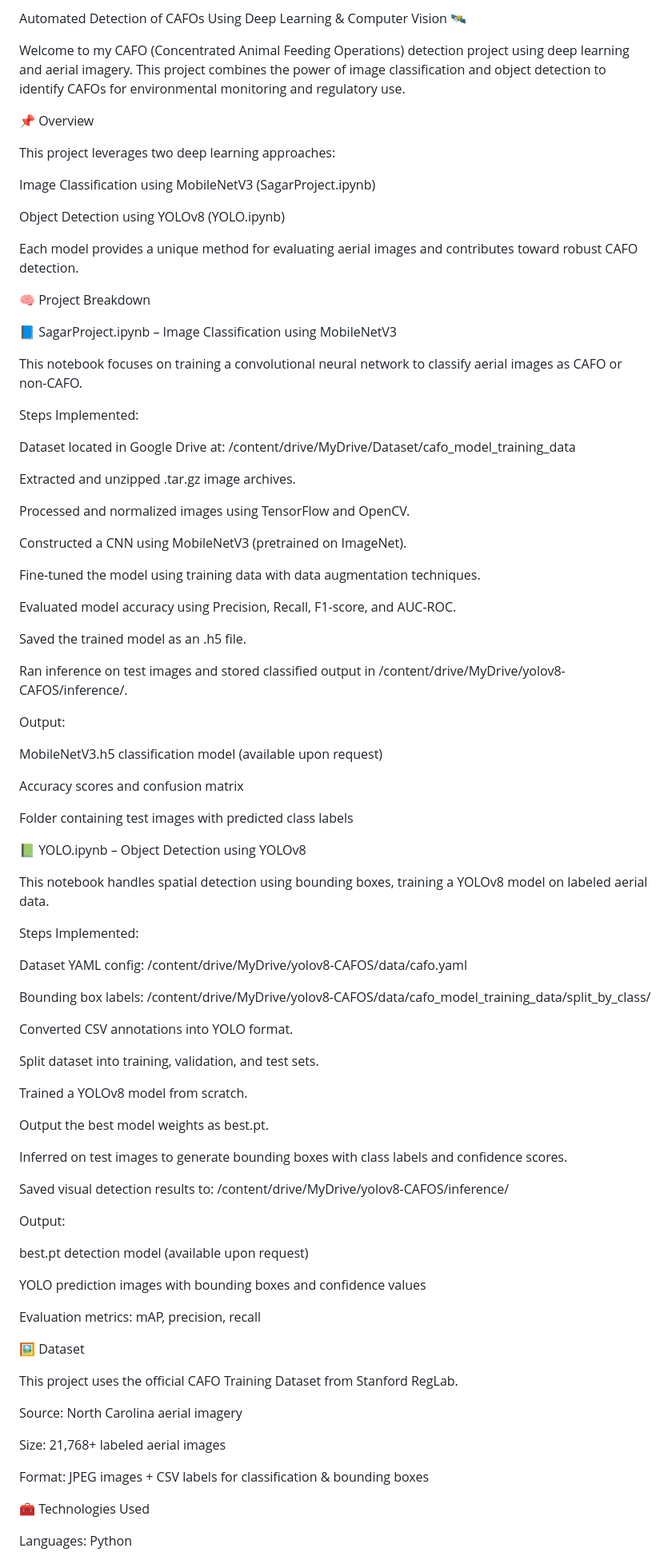
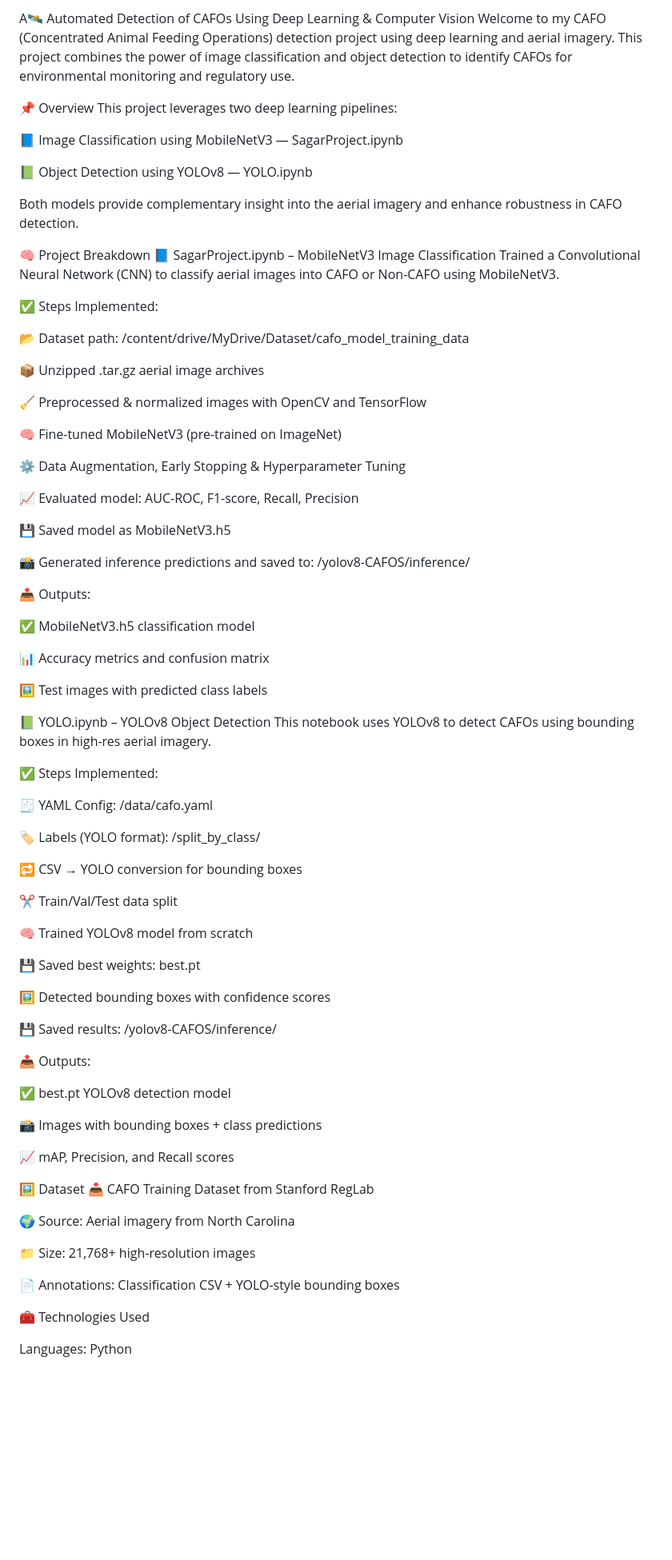
Before and after one commit to cusagar/Project-Portfolio, a Markdown page: CAFO-Detection/README.md, the part around one of its changes. Shown at 80% size. Drawn GitHub-style; blank space fills up the shorter version.

```diff
--- a/CAFO-Detection/README.md
+++ b/CAFO-Detection/README.md
@@ -1,88 +1,83 @@
-Automated Detection of CAFOs Using Deep Learning & Computer Vision 🛰️
-
+A🛰️ Automated Detection of CAFOs Using Deep Learning & Computer Vision
 Welcome to my CAFO (Concentrated Animal Feeding Operations) detection project using deep learning and aerial imagery. This project combines the power of image classification and object detection to identify CAFOs for environmental monitoring and regulatory use.
 
 📌 Overview
+This project leverages two deep learning pipelines:
 
-This project leverages two deep learning approaches:
+📘 Image Classification using MobileNetV3 — SagarProject.ipynb
 
-Image Classification using MobileNetV3 (SagarProject.ipynb)
+📗 Object Detection using YOLOv8 — YOLO.ipynb
 
-Object Detection using YOLOv8 (YOLO.ipynb)
-
-Each model provides a unique method for evaluating aerial images and contributes toward robust CAFO detection.
+Both models provide complementary insight into the aerial imagery and enhance robustness in CAFO detection.
 
 🧠 Project Breakdown
+📘 SagarProject.ipynb – MobileNetV3 Image Classification
+Trained a Convolutional Neural Network (CNN) to classify aerial images into CAFO or Non-CAFO using MobileNetV3.
 
-📘 SagarProject.ipynb – Image Classification using MobileNetV3
+✅ Steps Implemented:
 
-This notebook focuses on training a convolutional neural network to classify aerial images as CAFO or non-CAFO.
+📂 Dataset path: /content/drive/MyDrive/Dataset/cafo_model_training_data
 
-Steps Implemented:
+📦 Unzipped .tar.gz aerial image archives
 
-Dataset located in Google Drive at: /content/drive/MyDrive/Dataset/cafo_model_training_data
+🧹 Preprocessed & normalized images with OpenCV and TensorFlow
 
-Extracted and unzipped .tar.gz image archives.
+🧠 Fine-tuned MobileNetV3 (pre-trained on ImageNet)
 
-Processed and normalized images using TensorFlow and OpenCV.
+⚙️ Data Augmentation, Early Stopping & Hyperparameter Tuning
 
-Constructed a CNN using MobileNetV3 (pretrained on ImageNet).
+📈 Evaluated model: AUC-ROC, F1-score, Recall, Precision
 
-Fine-tuned the model using training data with data augmentation techniques.
+💾 Saved model as MobileNetV3.h5
 
-Evaluated model accuracy using Precision, Recall, F1-score, and AUC-ROC.
+📸 Generated inference predictions and saved to: /yolov8-CAFOS/inference/
 
-Saved the trained model as an .h5 file.
+📤 Outputs:
 
-Ran inference on test images and stored classified output in /content/drive/MyDrive/yolov8-CAFOS/inference/.
+✅ MobileNetV3.h5 classification model
 
-Output:
+📊 Accuracy metrics and confusion matrix
 
-MobileNetV3.h5 classification model (available upon request)
+🖼️ Test images with predicted class labels
 
-Accuracy scores and confusion matrix
+📗 YOLO.ipynb – YOLOv8 Object Detection
+This notebook uses YOLOv8 to detect CAFOs using bounding boxes in high-res aerial imagery.
 
-Folder containing test images with predicted class labels
+✅ Steps Implemented:
 
-📗 YOLO.ipynb – Object Detection using YOLOv8
+🧾 YAML Config: /data/cafo.yaml
 
-This notebook handles spatial detection using bounding boxes, training a YOLOv8 model on labeled aerial data.
+🏷️ Labels (YOLO format): /split_by_class/
 
-Steps Implemented:
+🔁 CSV → YOLO conversion for bounding boxes
 
-Dataset YAML config: /content/drive/MyDrive/yolov8-CAFOS/data/cafo.yaml
+✂️ Train/Val/Test data split
 
-Bounding box labels: /content/drive/MyDrive/yolov8-CAFOS/data/cafo_model_training_data/split_by_class/
+🧠 Trained YOLOv8 model from scratch
 
-Converted CSV annotations into YOLO format.
+💾 Saved best weights: best.pt
 
-Split dataset into training, validation, and test sets.
+🖼️ Detected bounding boxes with confidence scores
 
-Trained a YOLOv8 model from scratch.
+💾 Saved results: /yolov8-CAFOS/inference/
 
-Output the best model weights as best.pt.
+📤 Outputs:
 
-Inferred on test images to generate bounding boxes with class labels and confidence scores.
+✅ best.pt YOLOv8 detection model
 
-Saved visual detection results to: /content/drive/MyDrive/yolov8-CAFOS/inference/
+📸 Images with bounding boxes + class predictions
 
-Output:
-
-best.pt detection model (available upon request)
-
-YOLO prediction images with bounding boxes and confidence values
-
-Evaluation metrics: mAP, precision, recall
+📈 mAP, Precision, and Recall scores
 
 🖼️ Dataset
+📥 CAFO Training Dataset from Stanford RegLab
 
-This project uses the official CAFO Training Dataset from Stanford RegLab.
+🌍 Source: Aerial imagery from North Carolina
 
-Source: North Carolina aerial imagery
+📁 Size: 21,768+ high-resolution images
 
-Size: 21,768+ labeled aerial images
+📄 Annotations: Classification CSV + YOLO-style bounding boxes
 
-Format: JPEG images + CSV labels for classification & bounding boxes
 
 🧰 Technologies Used
 
```
Also changed, not shown: other parts of CAFO-Detection/README.md (+1 -0 lines).
